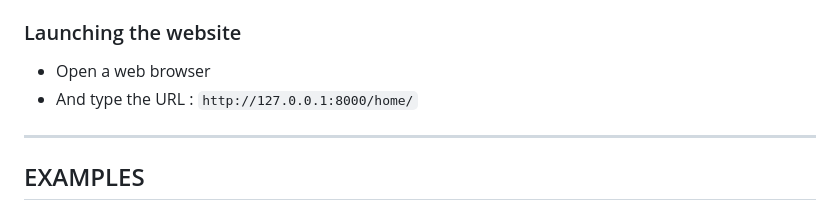
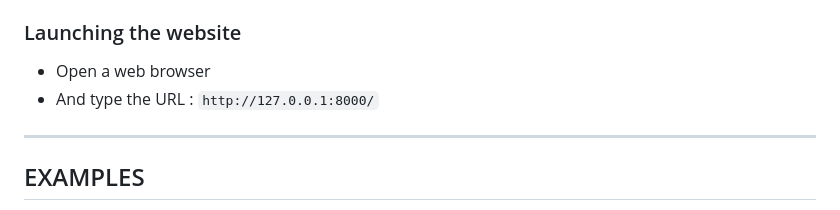
Before and after one commit to Tit-Co/OpenClassrooms_Project_09, a Markdown page: README.md, the part around the change. Drawn GitHub-style.

```diff
--- a/README.md
+++ b/README.md
@@ -97,7 +97,7 @@ Or
 
 ### Launching the website
 - Open a web browser
-- And type the URL : `http://127.0.0.1:8000/home/`
+- And type the URL : `http://127.0.0.1:8000/`
 ---
 
 ## EXAMPLES
```
